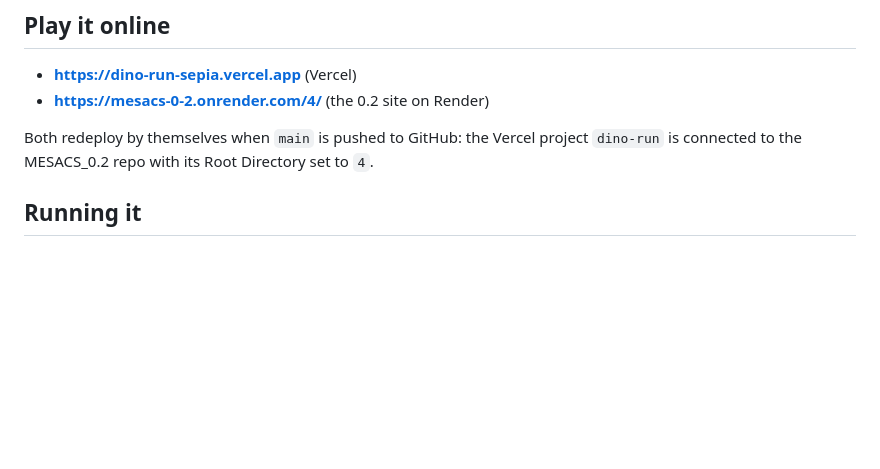
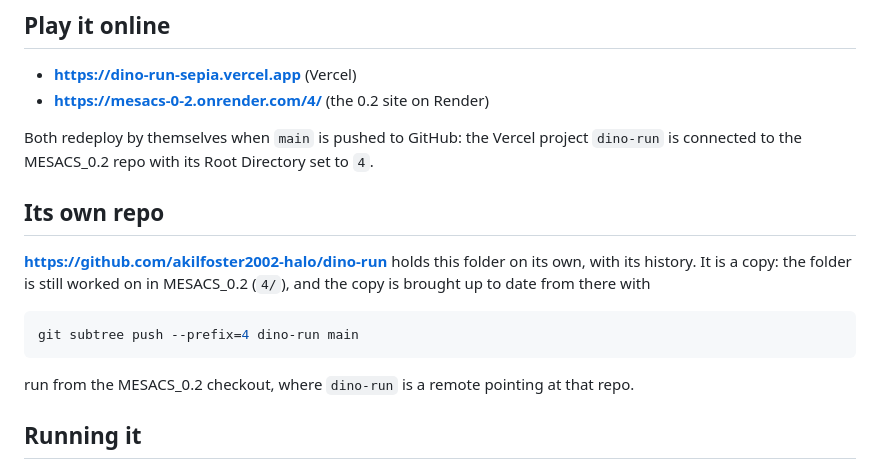
Before and after one commit to akilfoster2002-halo/MESACS_0.2, a Markdown page: 4/README.md, the part around the change. Rendered like a GitHub page; blank space fills up the shorter version.

Commit message:
Dino Run: link its own repo, dino-run
The 4/ folder is now also published on its own at
github.com/akilfoster2002-halo/dino-run, split out with its history.
MESACS_0.2 stays where it is worked on; the README says how to bring
the copy up to date.

Co-Authored-By: Claude Opus 5.5 <noreply@anthropic.com>

````diff
--- a/4/README.md
+++ b/4/README.md
@@ -51,6 +51,18 @@ blocks.
 
 Both redeploy by themselves when `main` is pushed to GitHub: the Vercel project `dino-run` is
 connected to the MESACS_0.2 repo with its Root Directory set to `4`.
+
+## Its own repo
+
+**https://github.com/akilfoster2002-halo/dino-run** holds this folder on its own, with its history.
+It is a copy: the folder is still worked on in MESACS_0.2 (`4/`), and the copy is brought up to
+date from there with
+
+```bash
+git subtree push --prefix=4 dino-run main
+```
+
+run from the MESACS_0.2 checkout, where `dino-run` is a remote pointing at that repo.
 
 ## Running it
 
````
Also changed, not shown: README.md (+1 -1 lines).
